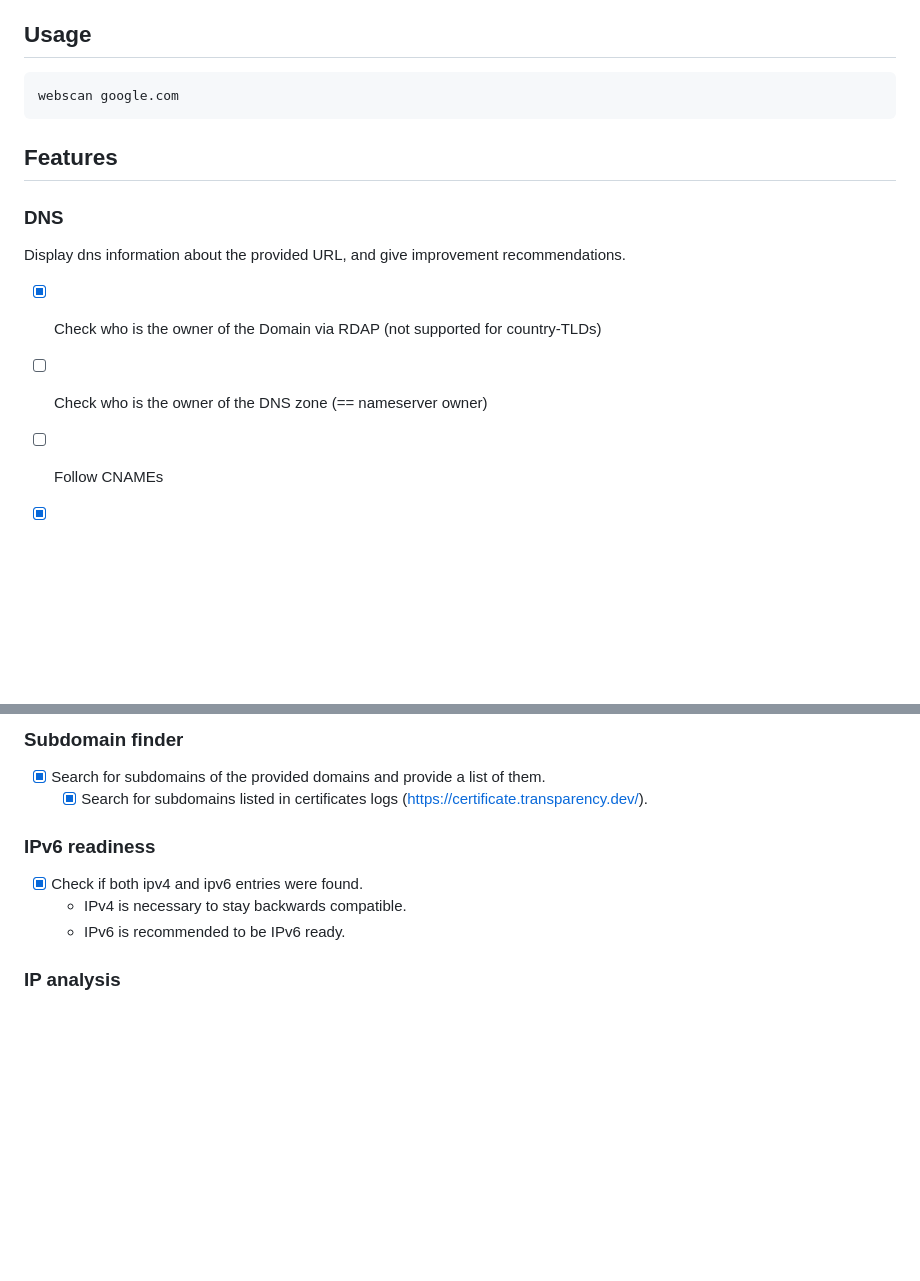
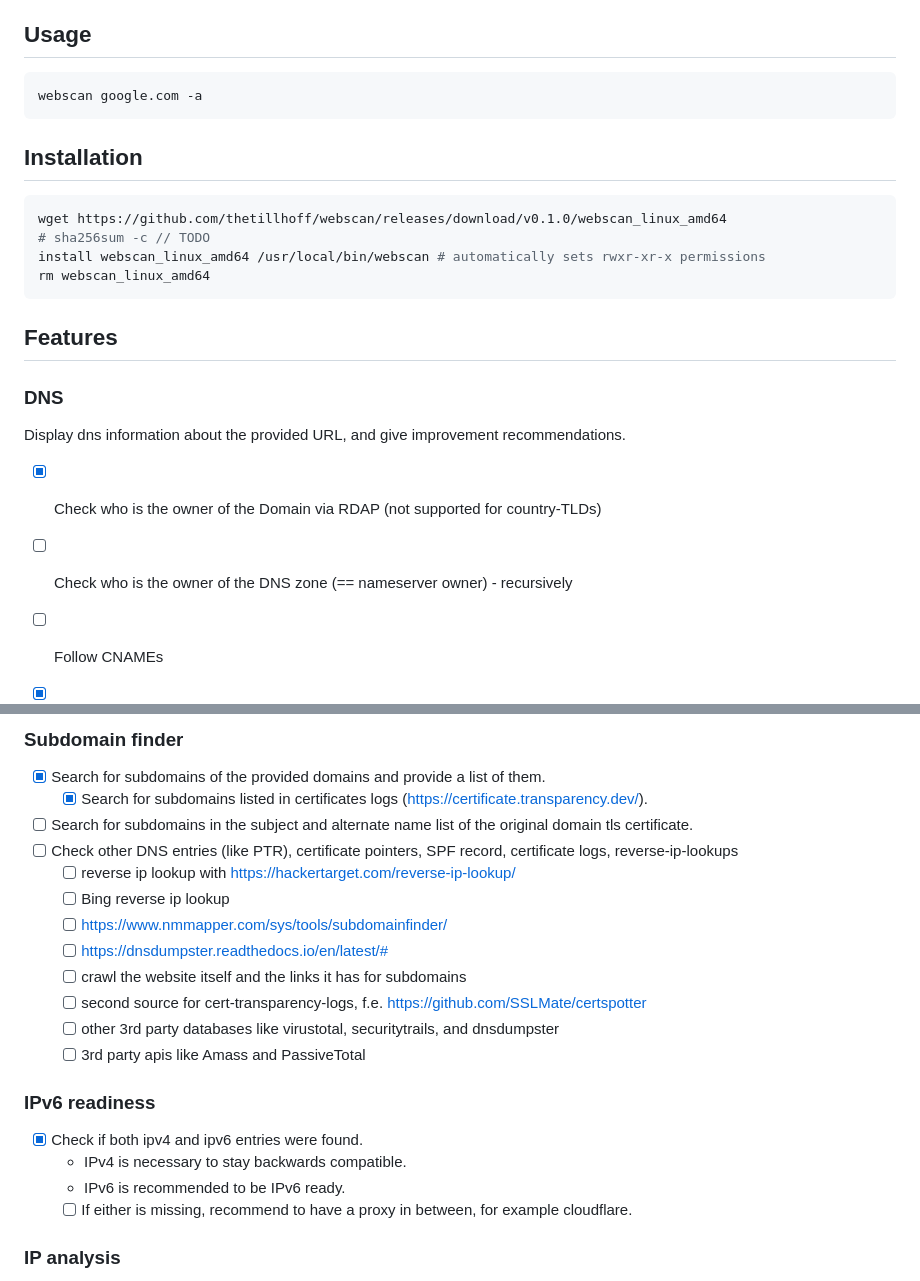
Before and after one commit to thetillhoff/webscan, a Markdown page: README.md, 2 parts joined by grey strips. Drawn GitHub-style; blank space fills up the shorter version.

Commit message:
add installation steps to readme

````diff
--- a/README.md
+++ b/README.md
@@ -15,9 +15,17 @@ In addition to the library, it also contains a cli-wrapper around it.
 ## Usage
 
 ```sh
-webscan google.com
+webscan google.com -a
 ```
 
+## Installation
+
+```sh
+wget https://github.com/thetillhoff/webscan/releases/download/v0.1.0/webscan_linux_amd64
+# sha256sum -c // TODO
+install webscan_linux_amd64 /usr/local/bin/webscan # automatically sets rwxr-xr-x permissions
+rm webscan_linux_amd64
+```
 
 ## Features
 
@@ -25,7 +33,7 @@ webscan google.com
 Display dns information about the provided URL, and give improvement recommendations.
 
 - [x] Check who is the owner of the Domain via RDAP (not supported for country-TLDs)
-- [ ] Check who is the owner of the DNS zone (== nameserver owner)
+- [ ] Check who is the owner of the DNS zone (== nameserver owner) - recursively
 - [ ] Follow CNAMEs
 - [x] DNS records overview
 - [x] Long DNS name (requires `--opinionated` flag)
@@ -59,11 +67,22 @@ Display dns information about the provided URL, and give improvement recommendat
 ### Subdomain finder
 - [x] Search for subdomains of the provided domains and provide a list of them.
   - [x] Search for subdomains listed in certificates logs (https://certificate.transparency.dev/).
+- [ ] Search for subdomains in the subject and alternate name list of the original domain tls certificate.
+- [ ] Check other DNS entries (like PTR), certificate pointers, SPF record, certificate logs, reverse-ip-lookups
+  - [ ] reverse ip lookup with https://hackertarget.com/reverse-ip-lookup/
+  - [ ] Bing reverse ip lookup
+  - [ ] https://www.nmmapper.com/sys/tools/subdomainfinder/
+  - [ ] https://dnsdumpster.readthedocs.io/en/latest/#
+  - [ ] crawl the website itself and the links it has for subdomains
+  - [ ] second source for cert-transparency-logs, f.e. https://github.com/SSLMate/certspotter
+  - [ ] other 3rd party databases like virustotal, securitytrails, and dnsdumpster
+  - [ ] 3rd party apis like Amass and PassiveTotal
 
 ### IPv6 readiness
 - [x] Check if both ipv4 and ipv6 entries were found.
   - IPv4 is necessary to stay backwards compatible.
   - IPv6 is recommended to be IPv6 ready.
+  - [ ] If either is missing, recommend to have a proxy in between, for example cloudflare.
 
 ### IP analysis
 - [x] Check who is the hoster of the IP address via RDAP (successor of whois) - like AWS, Azure, GCP, ...
````
